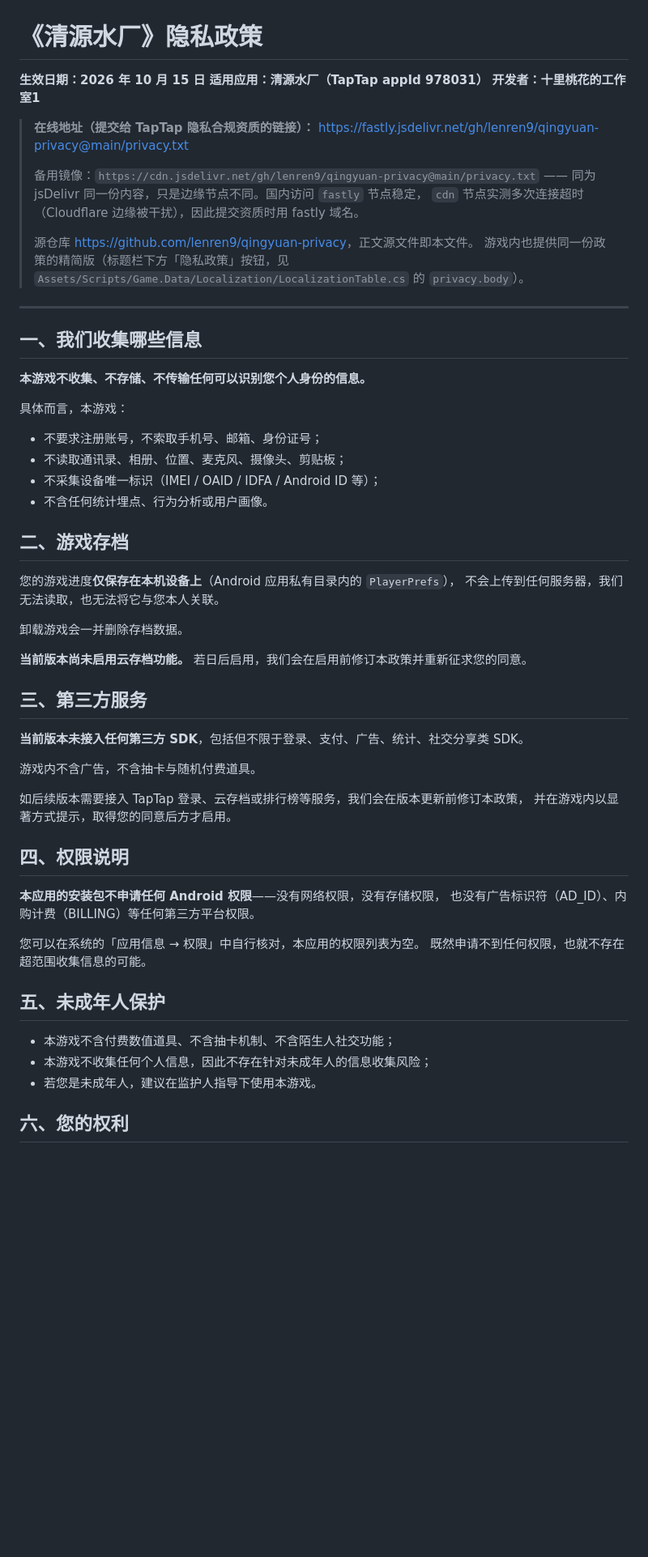
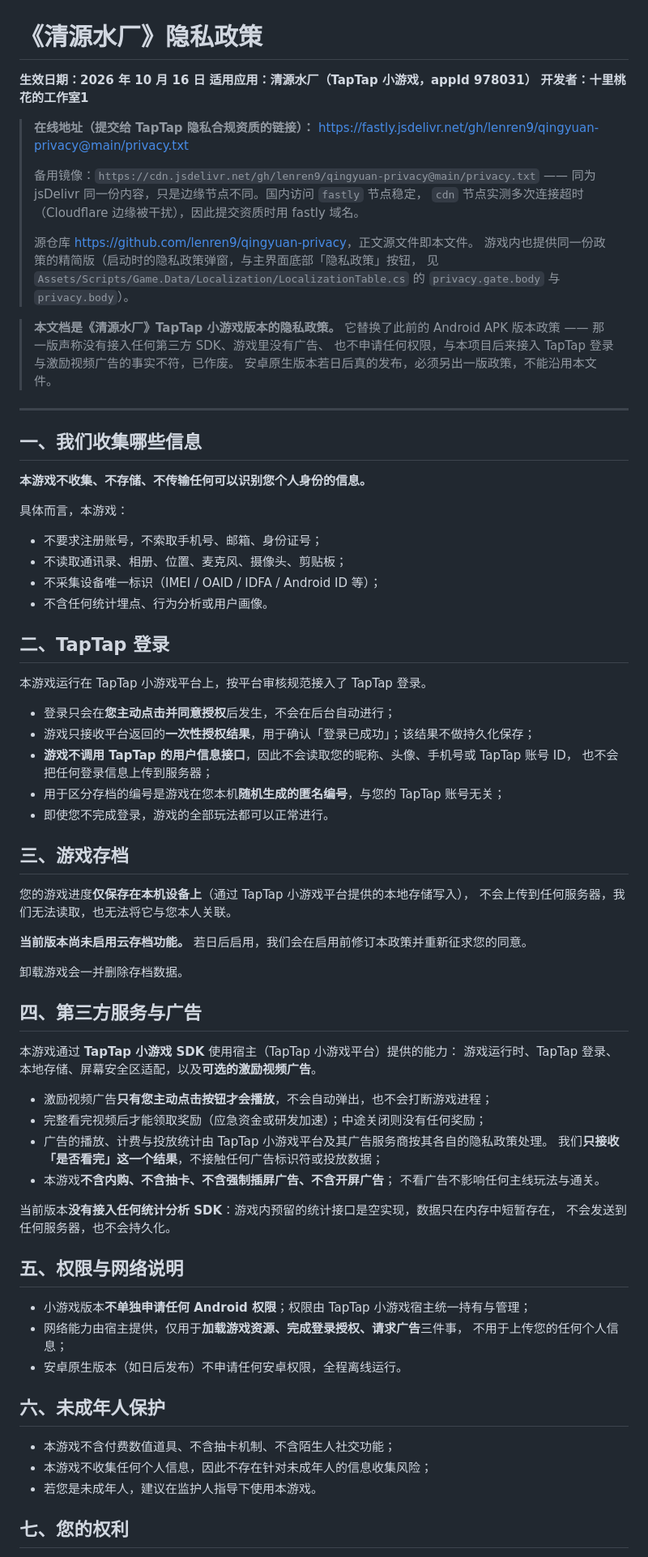
Before and after one commit to lenren9/qingyuan-privacy, a Markdown page: PRIVACY_POLICY.md, the part around one of its changes. Shown at 81% size. Rendered like a GitHub page; blank space fills up the shorter version.

```diff
--- a/PRIVACY_POLICY.md
+++ b/PRIVACY_POLICY.md
@@ -1,7 +1,7 @@
 # 《清源水厂》隐私政策
 
-**生效日期：2026 年 10 月 15 日**
-**适用应用：清源水厂（TapTap appId 978031）**
+**生效日期：2026 年 10 月 16 日**
+**适用应用：清源水厂（TapTap 小游戏，appId 978031）**
 **开发者：十里桃花的工作室1**
 
 > **在线地址（提交给 TapTap 隐私合规资质的链接）：**
@@ -12,8 +12,13 @@
 > `cdn` 节点实测多次连接超时（Cloudflare 边缘被干扰），因此提交资质时用 fastly 域名。
 >
 > 源仓库 <https://github.com/lenren9/qingyuan-privacy>，正文源文件即本文件。
-> 游戏内也提供同一份政策的精简版（标题栏下方「隐私政策」按钮，见
-> `Assets/Scripts/Game.Data/Localization/LocalizationTable.cs` 的 `privacy.body`）。
+> 游戏内也提供同一份政策的精简版（启动时的隐私政策弹窗，与主界面底部「隐私政策」按钮，
+> 见 `Assets/Scripts/Game.Data/Localization/LocalizationTable.cs` 的 `privacy.gate.body` 与 `privacy.body`）。
+
+> **本文档是《清源水厂》TapTap 小游戏版本的隐私政策。**
+> 它替换了此前的 Android APK 版本政策 —— 那一版声称没有接入任何第三方 SDK、游戏里没有广告、
+> 也不申请任何权限，与本项目后来接入 TapTap 登录与激励视频广告的事实不符，已作废。
+> 安卓原生版本若日后真的发布，必须另出一版政策，不能沿用本文件。
 
 ---
 
@@ -28,37 +33,53 @@
 - 不采集设备唯一标识（IMEI / OAID / IDFA / Android ID 等）；
 - 不含任何统计埋点、行为分析或用户画像。
 
-## 二、游戏存档
+## 二、TapTap 登录
 
-您的游戏进度**仅保存在本机设备上**（Android 应用私有目录内的 `PlayerPrefs`），
+本游戏运行在 TapTap 小游戏平台上，按平台审核规范接入了 TapTap 登录。
+
+- 登录只会在**您主动点击并同意授权**后发生，不会在后台自动进行；
+- 游戏只接收平台返回的**一次性授权结果**，用于确认「登录已成功」；该结果不做持久化保存；
+- **游戏不调用 TapTap 的用户信息接口**，因此不会读取您的昵称、头像、手机号或 TapTap 账号 ID，
+  也不会把任何登录信息上传到服务器；
+- 用于区分存档的编号是游戏在您本机**随机生成的匿名编号**，与您的 TapTap 账号无关；
+- 即使您不完成登录，游戏的全部玩法都可以正常进行。
+
+## 三、游戏存档
+
+您的游戏进度**仅保存在本机设备上**（通过 TapTap 小游戏平台提供的本地存储写入），
 不会上传到任何服务器，我们无法读取，也无法将它与您本人关联。
+
+**当前版本尚未启用云存档功能。** 若日后启用，我们会在启用前修订本政策并重新征求您的同意。
 
 卸载游戏会一并删除存档数据。
 
-**当前版本尚未启用云存档功能。** 若日后启用，我们会在启用前修订本政策并重新征求您的同意。
+## 四、第三方服务与广告
 
-## 三、第三方服务
+本游戏通过 **TapTap 小游戏 SDK** 使用宿主（TapTap 小游戏平台）提供的能力：
+游戏运行时、TapTap 登录、本地存储、屏幕安全区适配，以及**可选的激励视频广告**。
 
-**当前版本未接入任何第三方 SDK**，包括但不限于登录、支付、广告、统计、社交分享类 SDK。
+- 激励视频广告**只有您主动点击按钮才会播放**，不会自动弹出，也不会打断游戏进程；
+- 完整看完视频后才能领取奖励（应急资金或研发加速）；中途关闭则没有任何奖励；
+- 广告的播放、计费与投放统计由 TapTap 小游戏平台及其广告服务商按其各自的隐私政策处理。
+  我们**只接收「是否看完」这一个结果**，不接触任何广告标识符或投放数据；
+- 本游戏**不含内购、不含抽卡、不含强制插屏广告、不含开屏广告**；
+  不看广告不影响任何主线玩法与通关。
 
-游戏内不含广告，不含抽卡与随机付费道具。
+当前版本**没有接入任何统计分析 SDK**：游戏内预留的统计接口是空实现，数据只在内存中短暂存在，
+不会发送到任何服务器，也不会持久化。
 
-如后续版本需要接入 TapTap 登录、云存档或排行榜等服务，我们会在版本更新前修订本政策，
-并在游戏内以显著方式提示，取得您的同意后方才启用。
+## 五、权限与网络说明
 
-## 四、权限说明
+- 小游戏版本**不单独申请任何 Android 权限**；权限由 TapTap 小游戏宿主统一持有与管理；
+- 网络能力由宿主提供，仅用于**加载游戏资源、完成登录授权、请求广告**三件事，
+  不用于上传您的任何个人信息；
+- 安卓原生版本（如日后发布）不申请任何安卓权限，全程离线运行。
 
-**本应用的安装包不申请任何 Android 权限**——没有网络权限，没有存储权限，
-也没有广告标识符（AD_ID）、内购计费（BILLING）等任何第三方平台权限。
-
-您可以在系统的「应用信息 → 权限」中自行核对，本应用的权限列表为空。
-既然申请不到任何权限，也就不存在超范围收集信息的可能。
-
-## 五、未成年人保护
+## 六、未成年人保护
 
 - 本游戏不含付费数值道具、不含抽卡机制、不含陌生人社交功能；
 - 本游戏不收集任何个人信息，因此不存在针对未成年人的信息收集风险；
 - 若您是未成年人，建议在监护人指导下使用本游戏。
 
-## 六、您的权利
+## 七、您的权利
 
```
Also changed, not shown: other parts of PRIVACY_POLICY.md (+24 -25 lines).
